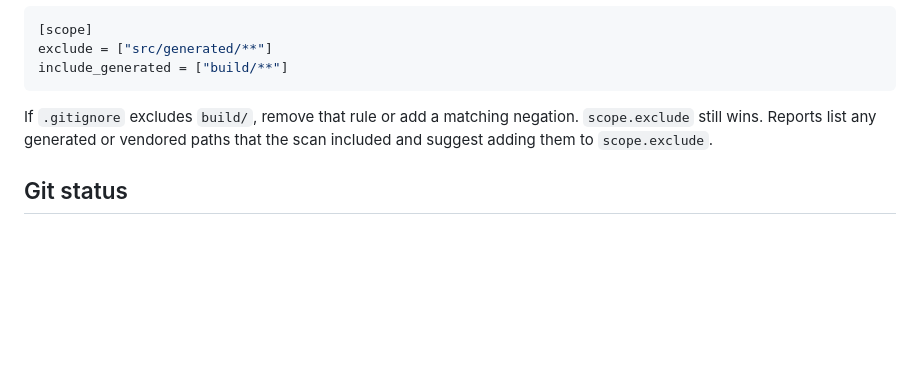
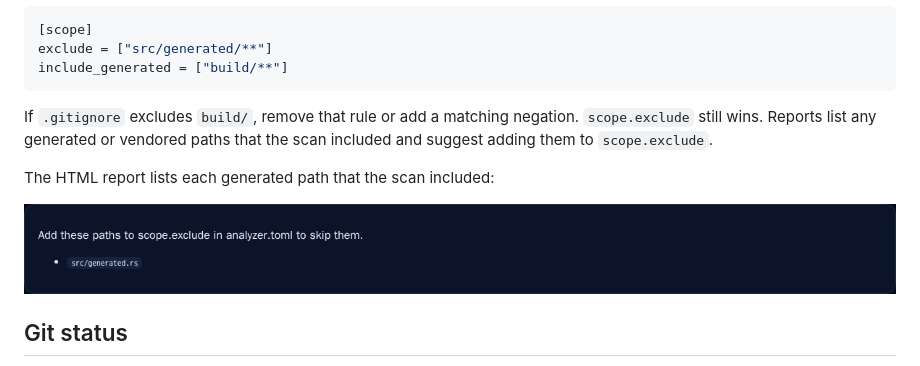
Before and after one commit to moonbase2090/Scorecard, a Markdown page: examples/README.md, the part around the change. Drawn GitHub-style; pictures changed too: docs/images/generated-scan-report.png (added); blank space fills up the shorter version.

````diff
--- a/examples/README.md
+++ b/examples/README.md
@@ -13,6 +13,10 @@ include_generated = ["build/**"]
 ```
 
 If `.gitignore` excludes `build/`, remove that rule or add a matching negation. `scope.exclude` still wins. Reports list any generated or vendored paths that the scan included and suggest adding them to `scope.exclude`.
+
+The HTML report lists each generated path that the scan included:
+
+![HTML report listing an included generated source file](../docs/images/generated-scan-report.png)
 
 ## Git status
 
````
Also changed, not shown: 8 other files.
